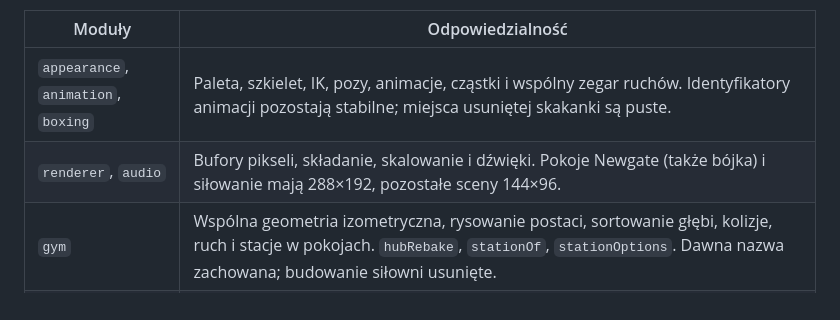
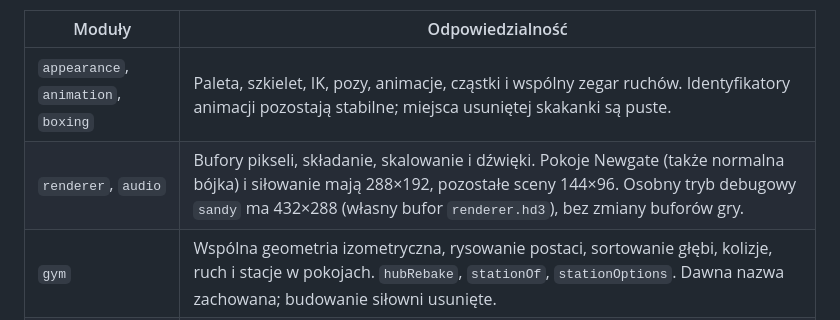
Before and after one commit to RdestPolny/roadwork, a Markdown page: ARCHITECTURE.md, the part around the change. Drawn GitHub-style.

Commit message:
docs: describe HD fight preview and preserve native stage size

```diff
--- a/ARCHITECTURE.md
+++ b/ARCHITECTURE.md
@@ -9,7 +9,7 @@ Moduły eksportują własne obiekty `state`. Nowy kod zmienia cudzy stan przez p
 | Moduły | Odpowiedzialność |
 | --- | --- |
 | `appearance`, `animation`, `boxing` | Paleta, szkielet, IK, pozy, animacje, cząstki i wspólny zegar ruchów. Identyfikatory animacji pozostają stabilne; miejsca usuniętej skakanki są puste. |
-| `renderer`, `audio` | Bufory pikseli, składanie, skalowanie i dźwięki. Pokoje Newgate (także bójka) i siłowanie mają 288×192, pozostałe sceny 144×96. |
+| `renderer`, `audio` | Bufory pikseli, składanie, skalowanie i dźwięki. Pokoje Newgate (także normalna bójka) i siłowanie mają 288×192, pozostałe sceny 144×96. Osobny tryb debugowy `sandy` ma 432×288 (własny bufor `renderer.hd3`), bez zmiany buforów gry. |
 | `gym` | Wspólna geometria izometryczna, rysowanie postaci, sortowanie głębi, kolizje, ruch i stacje w pokojach. `hubRebake`, `stationOf`, `stationOptions`. Dawna nazwa zachowana; budowanie siłowni usunięte. |
 | `rooms`, `ward`, `exercise-yard`, `bath`, `cell-light`, `weather`, `npcs` | Ward, spacerniak, łaźnia, światło, pogoda, współwięźniowie i klucznicy. `roomsLoad`, `setRoomRaw`, `goRoom`, `cellOptions`, `actStop`. |
 | `prison`, `prison-data`, `ward-meal`, `profesor`, `healers` | Harmonogram, bramki czynności, tytoń, konto, przyjęcie, posiłki, lista Profesora i leczenie. Operacje m.in. `prisonClockSync`, `spendTobacco`, `prisonFightEnd`. |
```
